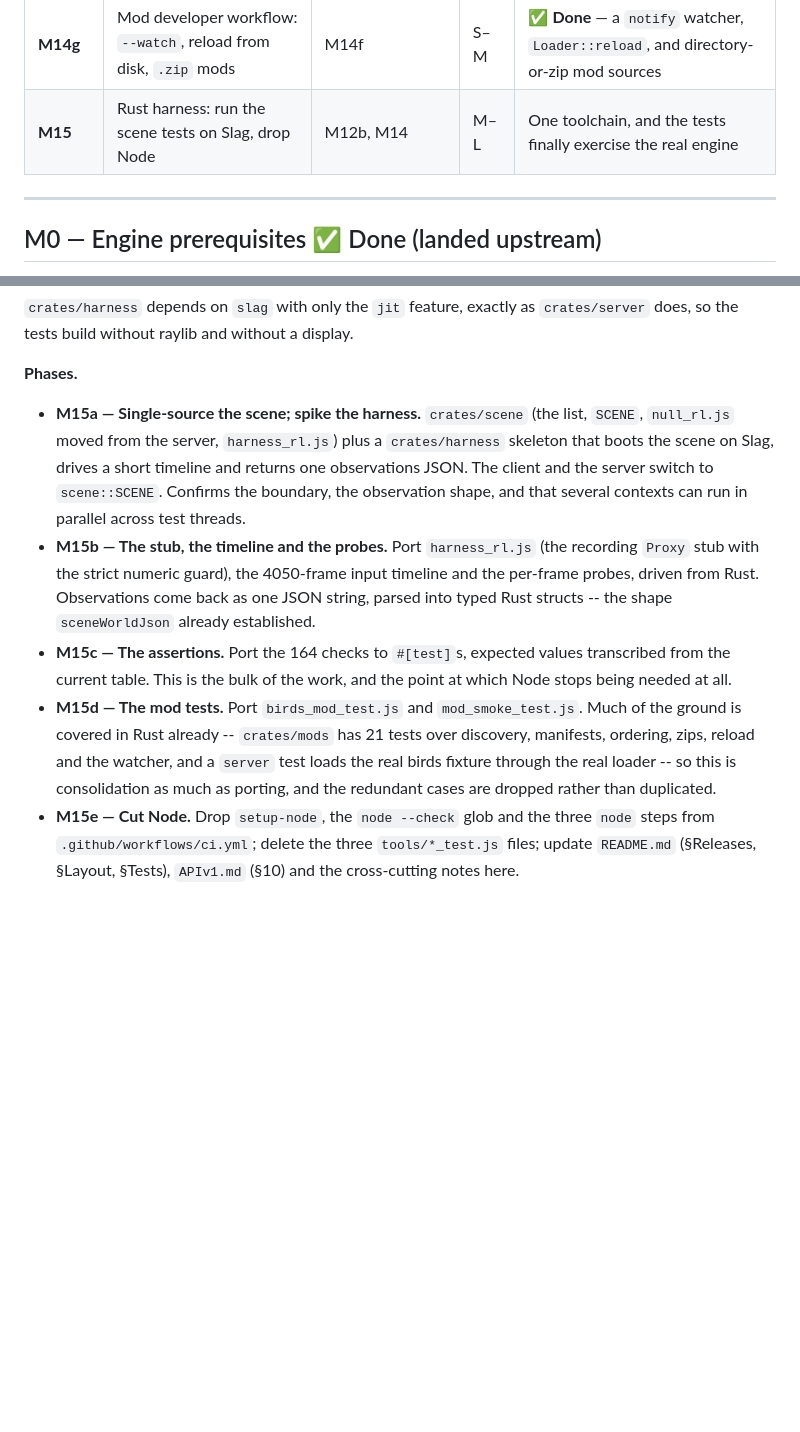
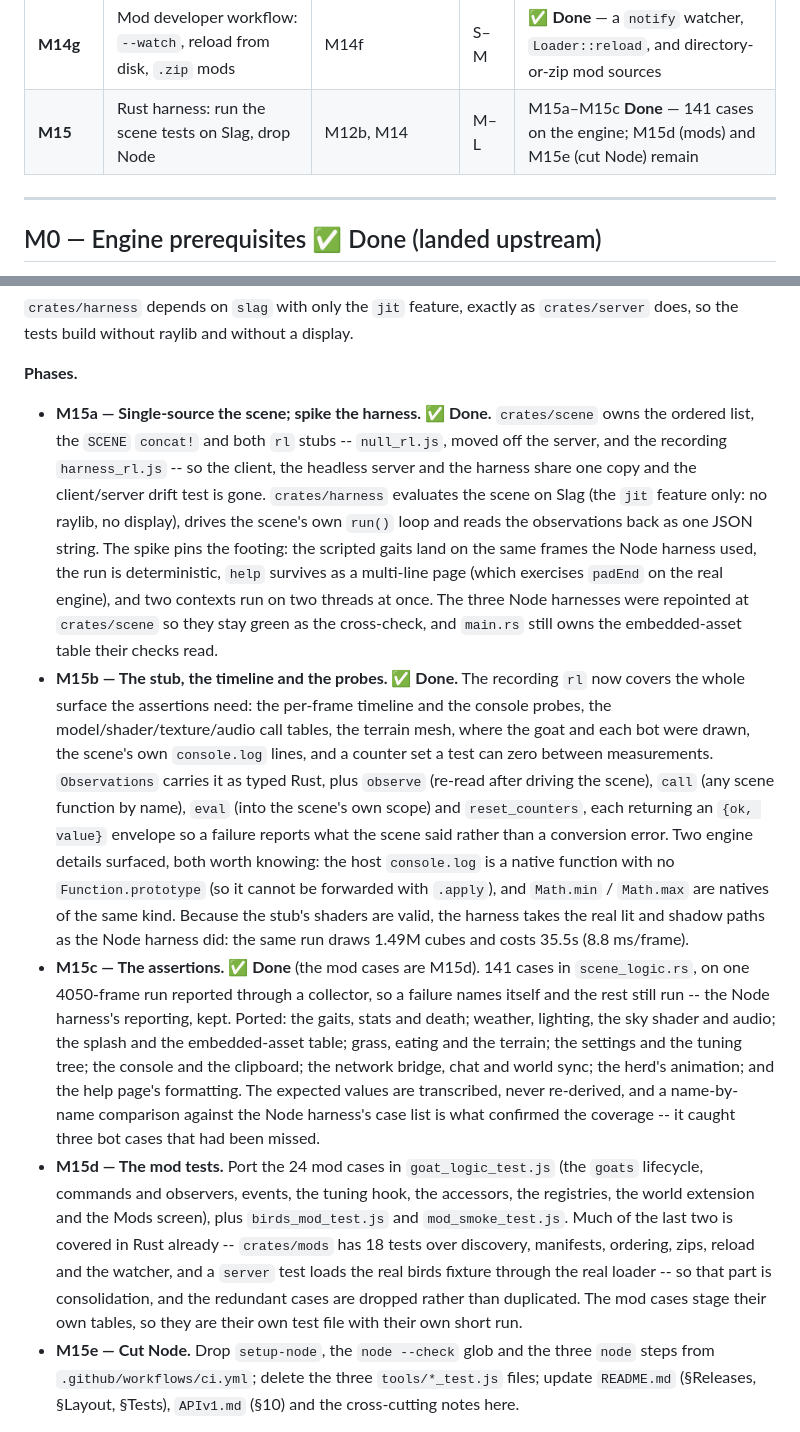
Before and after one commit to sdgoij/goats, a Markdown page: ROADMAP.md, 2 parts joined by grey strips. Drawn GitHub-style; blank space fills up the shorter version.

Commit message:
docs(roadmap): mark M15a–M15c done
Record what the harness port has landed so far.

- M15a: `crates/scene` (one scene list and both `rl` stubs) and `crates/harness`,
  plus the spike that pinned the footing -- the same frames the Node harness
  asserted, a deterministic run, and two contexts on two threads.
- M15b: the recording stub and typed observations, the `{ok, value}` bridge, and
  the two engine details it surfaced (a native `console.log` with no `.apply`,
  and `Math.min`/`Math.max` of the same kind). The harness now takes the real lit
  and shadow paths, at 35.5s for the full run.
- M15c: the 141 ported cases, and the name-by-name comparison that confirmed the
  coverage and caught three missed bot cases.
- M15d also names the 24 mod cases in `goat_logic_test.js`, and the mods test
  count is now the measured 18 rather than an estimate.

```diff
--- a/ROADMAP.md
+++ b/ROADMAP.md
@@ -91,7 +91,7 @@ uses.
 | **M14e** | Mods menu, sample mod, smoke test, CI | M14c | S–M | ✅ **Done** — session-only Mods screen, `mods/example/` fixture, `tools/mod_smoke_test.js`, CI syntax-check, a world-mod determinism test |
 | **M14f** | Example: a full world mod, `birds` (own model, animations, flocking) | M14d2 | M | ✅ **Done** — procedural meshes + generated texture, five animation states, boids, synced through `world.extend`; `tools/birds_mod_test.js` |
 | **M14g** | Mod developer workflow: `--watch`, reload from disk, `.zip` mods | M14f | S–M | ✅ **Done** — a `notify` watcher, `Loader::reload`, and directory-or-zip mod sources |
-| **M15** | Rust harness: run the scene tests on Slag, drop Node | M12b, M14 | M–L | One toolchain, and the tests finally exercise the real engine |
+| **M15** | Rust harness: run the scene tests on Slag, drop Node | M12b, M14 | M–L | M15a–M15c **Done** — 141 cases on the engine; M15d (mods) and M15e (cut Node) remain |
 
 ---
 
@@ -1266,26 +1266,51 @@ shows up here.
 
 **Phases.**
 
-- **M15a — Single-source the scene; spike the harness.** `crates/scene` (the
-  list, `SCENE`, `null_rl.js` moved from the server, `harness_rl.js`) plus a
-  `crates/harness` skeleton that boots the scene on Slag, drives a short timeline
-  and returns one observations JSON. The client and the server switch to
-  `scene::SCENE`. Confirms the boundary, the observation shape, and that several
-  contexts can run in parallel across test threads.
-- **M15b — The stub, the timeline and the probes.** Port `harness_rl.js` (the
-  recording `Proxy` stub with the strict numeric guard), the 4050-frame input
-  timeline and the per-frame probes, driven from Rust. Observations come back as
-  one JSON string, parsed into typed Rust structs -- the shape `sceneWorldJson`
-  already established.
-- **M15c — The assertions.** Port the 164 checks to `#[test]`s, expected values
-  transcribed from the current table. This is the bulk of the work, and the point
-  at which Node stops being needed at all.
-- **M15d — The mod tests.** Port `birds_mod_test.js` and `mod_smoke_test.js`.
-  Much of the ground is covered in Rust already -- `crates/mods` has 21 tests over
-  discovery, manifests, ordering, zips, reload and the watcher, and a `server`
-  test loads the real birds fixture through the real loader -- so this is
-  consolidation as much as porting, and the redundant cases are dropped rather
-  than duplicated.
+- **M15a — Single-source the scene; spike the harness. ✅ Done.** `crates/scene`
+  owns the ordered list, the `SCENE` `concat!` and both `rl` stubs -- `null_rl.js`,
+  moved off the server, and the recording `harness_rl.js` -- so the client, the
+  headless server and the harness share one copy and the client/server drift test
+  is gone. `crates/harness` evaluates the scene on Slag (the `jit` feature only:
+  no raylib, no display), drives the scene's own `run()` loop and reads the
+  observations back as one JSON string. The spike pins the footing: the scripted
+  gaits land on the same frames the Node harness used, the run is deterministic,
+  `help` survives as a multi-line page (which exercises `padEnd` on the real
+  engine), and two contexts run on two threads at once. The three Node harnesses
+  were repointed at `crates/scene` so they stay green as the cross-check, and
+  `main.rs` still owns the embedded-asset table their checks read.
+- **M15b — The stub, the timeline and the probes. ✅ Done.** The recording `rl`
+  now covers the whole surface the assertions need: the per-frame timeline and the
+  console probes, the model/shader/texture/audio call tables, the terrain mesh,
+  where the goat and each bot were drawn, the scene's own `console.log` lines, and
+  a counter set a test can zero between measurements. `Observations` carries it as
+  typed Rust, plus `observe` (re-read after driving the scene), `call` (any scene
+  function by name), `eval` (into the scene's own scope) and `reset_counters`,
+  each returning an `{ok, value}` envelope so a failure reports what the scene
+  said rather than a conversion error. Two engine details surfaced, both worth
+  knowing: the host `console.log` is a native function with no
+  `Function.prototype` (so it cannot be forwarded with `.apply`), and `Math.min` /
+  `Math.max` are natives of the same kind. Because the stub's shaders are valid,
+  the harness takes the real lit and shadow paths as the Node harness did: the
+  same run draws 1.49M cubes and costs 35.5s (8.8 ms/frame).
+- **M15c — The assertions. ✅ Done** (the mod cases are M15d). 141 cases in
+  `scene_logic.rs`, on one 4050-frame run reported through a collector, so a
+  failure names itself and the rest still run -- the Node harness's reporting,
+  kept. Ported: the gaits, stats and death; weather, lighting, the sky shader and
+  audio; the splash and the embedded-asset table; grass, eating and the terrain;
+  the settings and the tuning tree; the console and the clipboard; the network
+  bridge, chat and world sync; the herd's animation; and the help page's
+  formatting. The expected values are transcribed, never re-derived, and a
+  name-by-name comparison against the Node harness's case list is what confirmed
+  the coverage -- it caught three bot cases that had been missed.
+- **M15d — The mod tests.** Port the 24 mod cases in `goat_logic_test.js` (the
+  `goats` lifecycle, commands and observers, events, the tuning hook, the
+  accessors, the registries, the world extension and the Mods screen), plus
+  `birds_mod_test.js` and `mod_smoke_test.js`. Much of the last two is covered in
+  Rust already -- `crates/mods` has 18 tests over discovery, manifests, ordering,
+  zips, reload and the watcher, and a `server` test loads the real birds fixture
+  through the real loader -- so that part is consolidation, and the redundant
+  cases are dropped rather than duplicated. The mod cases stage their own tables,
+  so they are their own test file with their own short run.
 - **M15e — Cut Node.** Drop `setup-node`, the `node --check` glob and the three
   `node` steps from `.github/workflows/ci.yml`; delete the three `tools/*_test.js`
   files; update `README.md` (§Releases, §Layout, §Tests), `APIv1.md` (§10) and the
```
